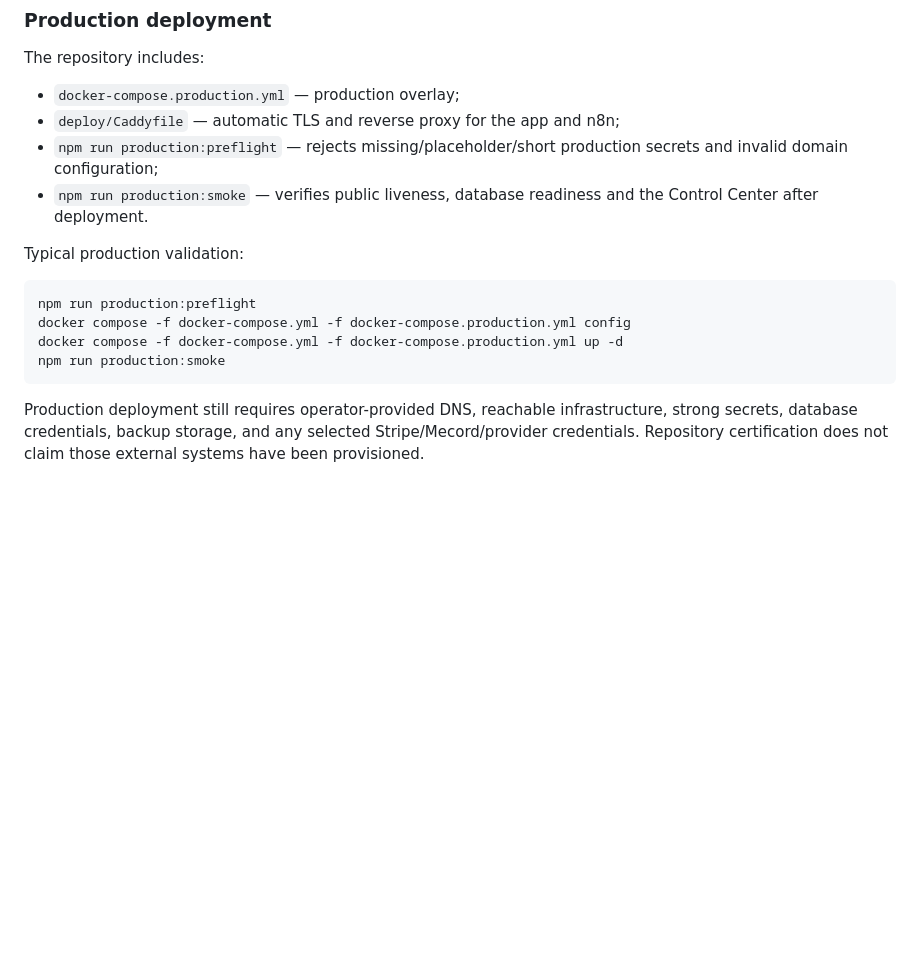
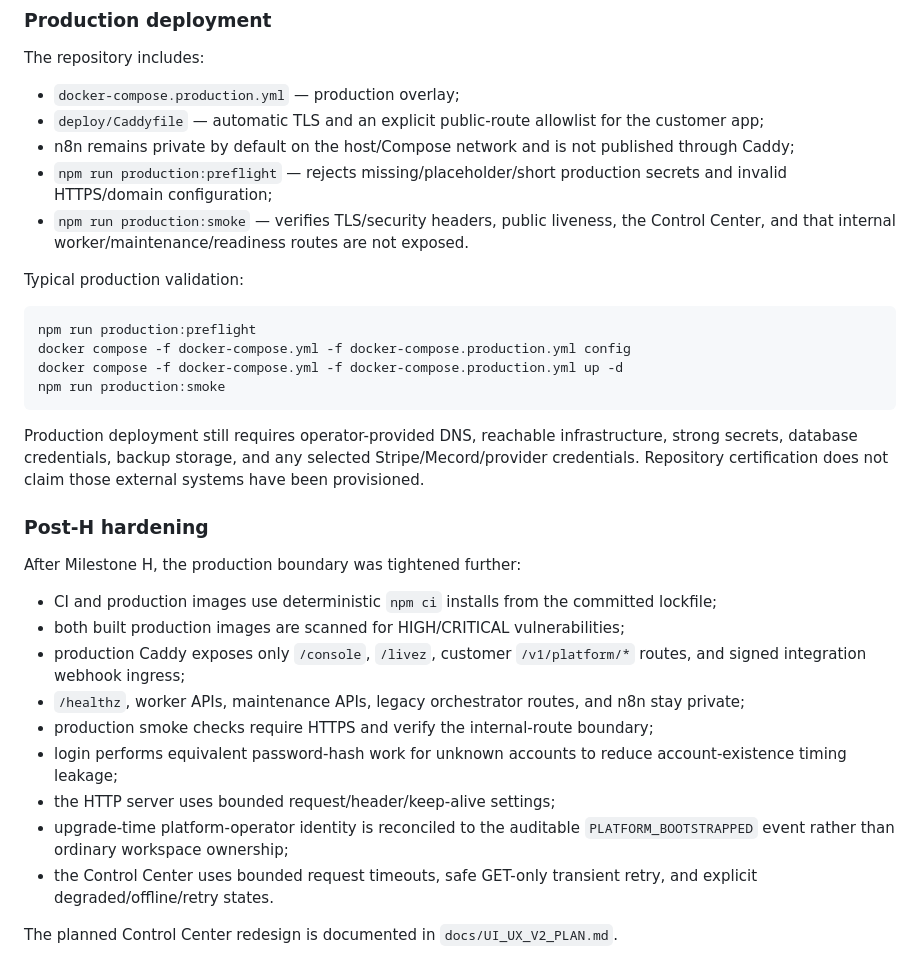
Before and after one commit to sampathkumar-co/Mecordxn8n, a Markdown page: README.md, the part around the change. GitHub-like rendering; blank space fills up the shorter version.

Commit message:
Document hardened production boundary and UI V2 plan

````diff
--- a/README.md
+++ b/README.md
@@ -368,9 +368,10 @@ A separate platform-operator view provides fleet-level workspace/subscription co
 The repository includes:
 
 - `docker-compose.production.yml` — production overlay;
-- `deploy/Caddyfile` — automatic TLS and reverse proxy for the app and n8n;
-- `npm run production:preflight` — rejects missing/placeholder/short production secrets and invalid domain configuration;
-- `npm run production:smoke` — verifies public liveness, database readiness and the Control Center after deployment.
+- `deploy/Caddyfile` — automatic TLS and an explicit public-route allowlist for the customer app;
+- n8n remains private by default on the host/Compose network and is not published through Caddy;
+- `npm run production:preflight` — rejects missing/placeholder/short production secrets and invalid HTTPS/domain configuration;
+- `npm run production:smoke` — verifies TLS/security headers, public liveness, the Control Center, and that internal worker/maintenance/readiness routes are not exposed.
 
 Typical production validation:
 
@@ -382,3 +383,20 @@ npm run production:smoke
 ```
 
 Production deployment still requires operator-provided DNS, reachable infrastructure, strong secrets, database credentials, backup storage, and any selected Stripe/Mecord/provider credentials. Repository certification does not claim those external systems have been provisioned.
+
+
+### Post-H hardening
+
+After Milestone H, the production boundary was tightened further:
+
+- CI and production images use deterministic `npm ci` installs from the committed lockfile;
+- both built production images are scanned for HIGH/CRITICAL vulnerabilities;
+- production Caddy exposes only `/console`, `/livez`, customer `/v1/platform/*` routes, and signed integration webhook ingress;
+- `/healthz`, worker APIs, maintenance APIs, legacy orchestrator routes, and n8n stay private;
+- production smoke checks require HTTPS and verify the internal-route boundary;
+- login performs equivalent password-hash work for unknown accounts to reduce account-existence timing leakage;
+- the HTTP server uses bounded request/header/keep-alive settings;
+- upgrade-time platform-operator identity is reconciled to the auditable `PLATFORM_BOOTSTRAPPED` event rather than ordinary workspace ownership;
+- the Control Center uses bounded request timeouts, safe GET-only transient retry, and explicit degraded/offline/retry states.
+
+The planned Control Center redesign is documented in `docs/UI_UX_V2_PLAN.md`.
````
